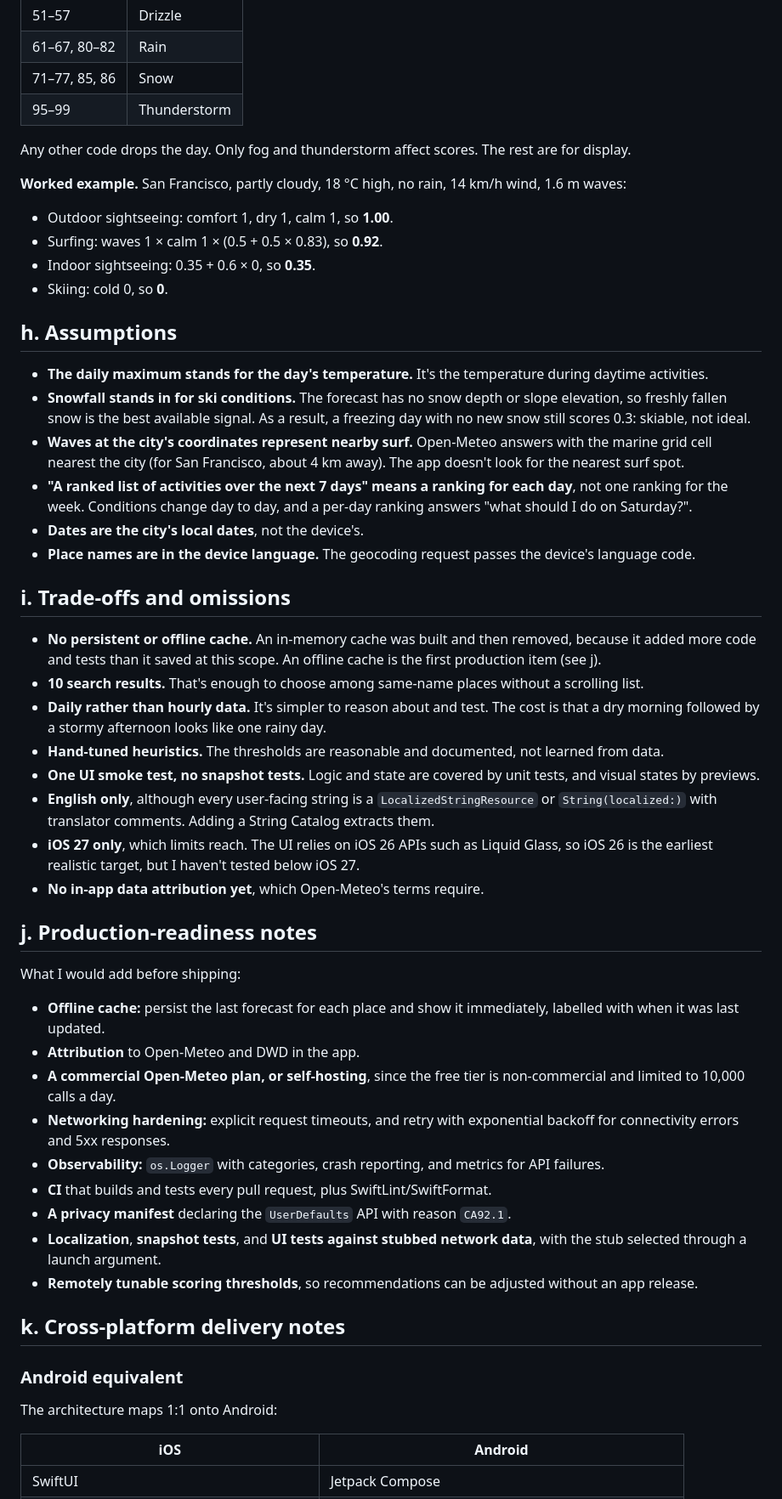
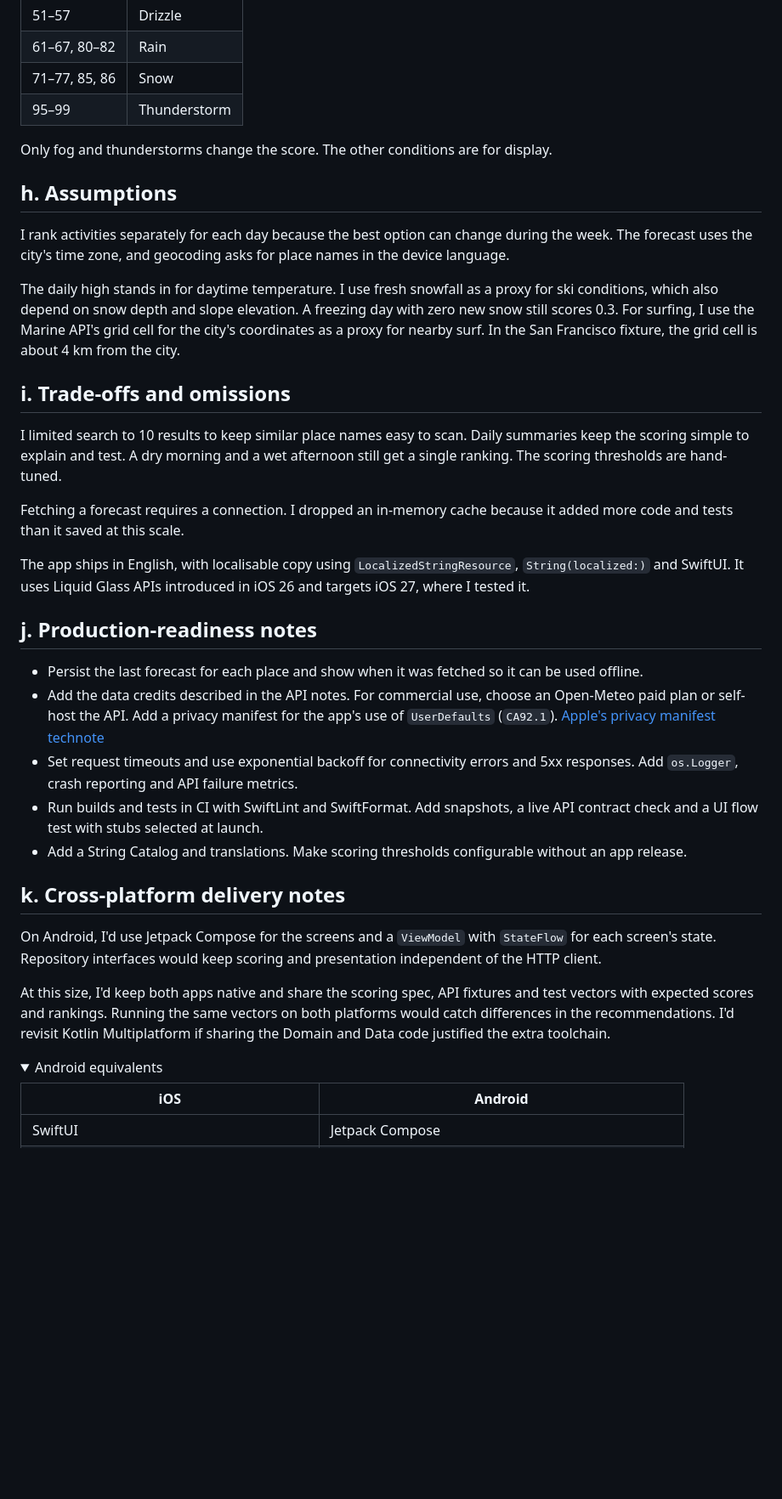
Before and after one commit to aldammit/weather-activities, a Markdown page: README.md, the part around one of its changes. Shown at 85% size. Drawn GitHub-style; folded sections open; blank space fills up the shorter version.

Commit message:
improved readme

```diff
--- a/README.md
+++ b/README.md
@@ -286,53 +239,40 @@ A thunderstorm scores **0**. Otherwise:
 | 71–77, 85, 86 | Snow |
 | 95–99 | Thunderstorm |
 
-Any other code drops the day. Only fog and thunderstorm affect scores. The rest are for display.
+Only fog and thunderstorms change the score. The other conditions are for display.
 
-**Worked example.** San Francisco, partly cloudy, 18 °C high, no rain, 14 km/h wind, 1.6 m waves:
-- Outdoor sightseeing: comfort 1, dry 1, calm 1, so **1.00**.
-- Surfing: waves 1 × calm 1 × (0.5 + 0.5 × 0.83), so **0.92**.
-- Indoor sightseeing: 0.35 + 0.6 × 0, so **0.35**.
-- Skiing: cold 0, so **0**.
+</details>
 
 ## h. Assumptions
 
-- **The daily maximum stands for the day's temperature.** It's the temperature during daytime activities.
-- **Snowfall stands in for ski conditions.** The forecast has no snow depth or slope elevation, so freshly fallen snow is the best available signal. As a result, a freezing day with no new snow still scores 0.3: skiable, not ideal.
-- **Waves at the city's coordinates represent nearby surf.** Open-Meteo answers with the marine grid cell nearest the city (for San Francisco, about 4 km away). The app doesn't look for the nearest surf spot.
-- **"A ranked list of activities over the next 7 days" means a ranking for each day**, not one ranking for the week. Conditions change day to day, and a per-day ranking answers "what should I do on Saturday?".
-- **Dates are the city's local dates**, not the device's.
-- **Place names are in the device language.** The geocoding request passes the device's language code.
+I rank activities separately for each day because the best option can change during the week. The forecast uses the city's time zone, and geocoding asks for place names in the device language.
+
+The daily high stands in for daytime temperature. I use fresh snowfall as a proxy for ski conditions, which also depend on snow depth and slope elevation. A freezing day with zero new snow still scores 0.3. For surfing, I use the Marine API's grid cell for the city's coordinates as a proxy for nearby surf. In the San Francisco fixture, the grid cell is about 4 km from the city.
 
 ## i. Trade-offs and omissions
 
-- **No persistent or offline cache.** An in-memory cache was built and then removed, because it added more code and tests than it saved at this scope. An offline cache is the first production item (see j).
-- **10 search results.** That's enough to choose among same-name places without a scrolling list.
-- **Daily rather than hourly data.** It's simpler to reason about and test. The cost is that a dry morning followed by a stormy afternoon looks like one rainy day.
-- **Hand-tuned heuristics.** The thresholds are reasonable and documented, not learned from data.
-- **One UI smoke test, no snapshot tests.** Logic and state are covered by unit tests, and visual states by previews.
-- **English only**, although every user-facing string is a `LocalizedStringResource` or `String(localized:)` with translator comments. Adding a String Catalog extracts them.
-- **iOS 27 only**, which limits reach. The UI relies on iOS 26 APIs such as Liquid Glass, so iOS 26 is the earliest realistic target, but I haven't tested below iOS 27.
-- **No in-app data attribution yet**, which Open-Meteo's terms require.
+I limited search to 10 results to keep similar place names easy to scan. Daily summaries keep the scoring simple to explain and test. A dry morning and a wet afternoon still get a single ranking. The scoring thresholds are hand-tuned.
+
+Fetching a forecast requires a connection. I dropped an in-memory cache because it added more code and tests than it saved at this scale.
+
+The app ships in English, with localisable copy using `LocalizedStringResource`, `String(localized:)` and SwiftUI. It uses Liquid Glass APIs introduced in iOS 26 and targets iOS 27, where I tested it.
 
 ## j. Production-readiness notes
 
-What I would add before shipping:
-
-- **Offline cache:** persist the last forecast for each place and show it immediately, labelled with when it was last updated.
-- **Attribution** to Open-Meteo and DWD in the app.
-- **A commercial Open-Meteo plan, or self-hosting**, since the free tier is non-commercial and limited to 10,000 calls a day.
-- **Networking hardening:** explicit request timeouts, and retry with exponential backoff for connectivity errors and 5xx responses.
-- **Observability:** `os.Logger` with categories, crash reporting, and metrics for API failures.
-- **CI** that builds and tests every pull request, plus SwiftLint/SwiftFormat.
-- **A privacy manifest** declaring the `UserDefaults` API with reason `CA92.1`.
-- **Localization**, **snapshot tests**, and **UI tests against stubbed network data**, with the stub selected through a launch argument.
-- **Remotely tunable scoring thresholds**, so recommendations can be adjusted without an app release.
+- Persist the last forecast for each place and show when it was fetched so it can be used offline.
+- Add the data credits described in the API notes. For commercial use, choose an Open-Meteo paid plan or self-host the API. Add a privacy manifest for the app's use of `UserDefaults` (`CA92.1`). [Apple's privacy manifest technote](https://developer.apple.com/documentation/technotes/tn3183-adding-required-reason-api-entries-to-your-privacy-manifest)
+- Set request timeouts and use exponential backoff for connectivity errors and 5xx responses. Add `os.Logger`, crash reporting and API failure metrics.
+- Run builds and tests in CI with SwiftLint and SwiftFormat. Add snapshots, a live API contract check and a UI flow test with stubs selected at launch.
+- Add a String Catalog and translations. Make scoring thresholds configurable without an app release.
 
 ## k. Cross-platform delivery notes
 
-### Android equivalent
+On Android, I'd use Jetpack Compose for the screens and a `ViewModel` with `StateFlow` for each screen's state. Repository interfaces would keep scoring and presentation independent of the HTTP client.
 
-The architecture maps 1:1 onto Android:
+At this size, I'd keep both apps native and share the scoring spec, API fixtures and test vectors with expected scores and rankings. Running the same vectors on both platforms would catch differences in the recommendations. I'd revisit Kotlin Multiplatform if sharing the Domain and Data code justified the extra toolchain.
+
+<details>
+<summary>Android equivalents</summary>
 
 | iOS | Android |
 |---|---|
```
Also changed, not shown: other parts of README.md (+82 -142 lines), docs/screenshots/search-recents.png (added), 11 other files.
